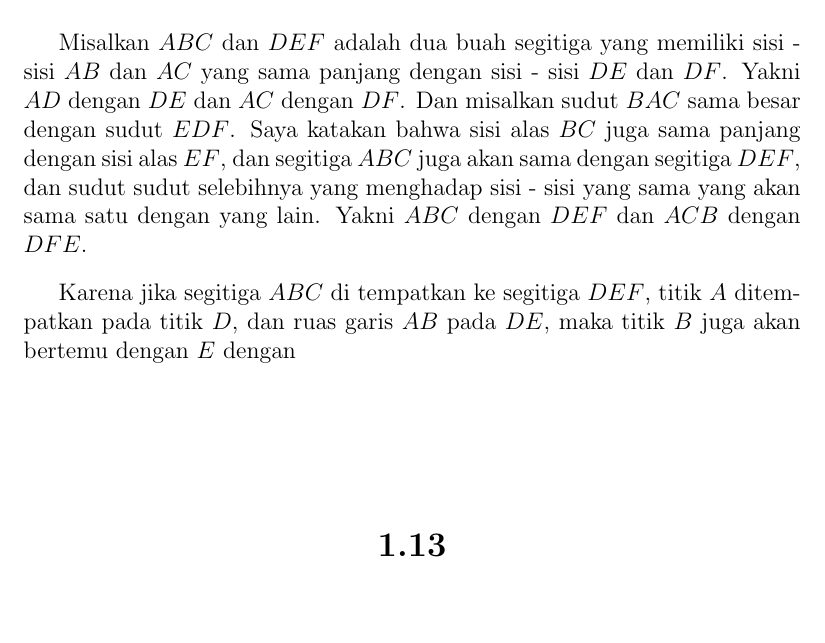
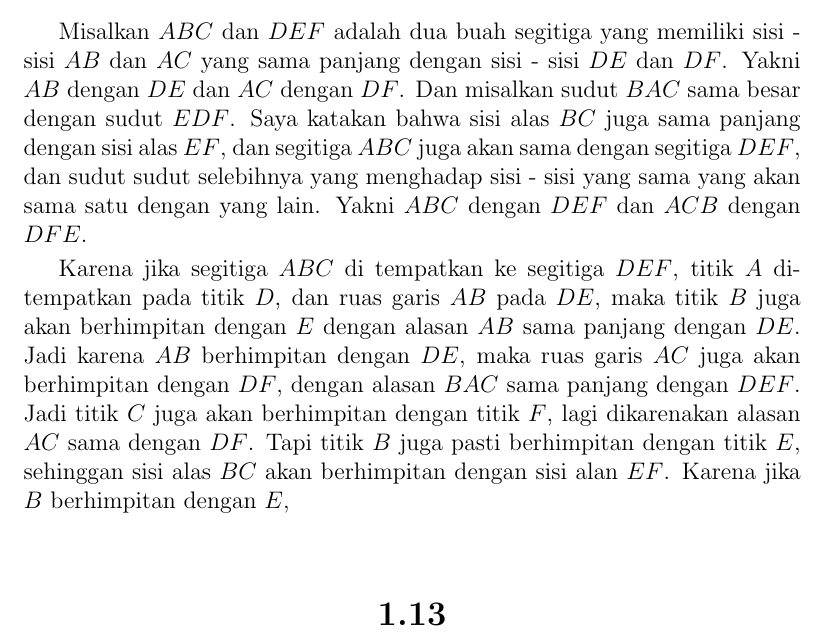
Before and after one commit to tjiptomangun/realistic_ray_tracing_doodle, a LaTeX book (notes/elements_id.tex): part of page 9 of 16, cut so that both start at the same text. Compiled offline with pdfLaTeX.

Commit message:
Elements Book 1 Prop 4

```diff
--- a/notes/elements_id.tex
+++ b/notes/elements_id.tex
@@ -271,7 +271,7 @@ kedua segitiga.
 
 Misalkan $ABC$ dan $DEF$ adalah dua buah segitiga yang memiliki
 sisi - sisi $AB$ dan $AC$ yang sama panjang dengan sisi - sisi $DE$ dan $DF$.
-Yakni $AD$ dengan $DE$  dan $AC$ dengan $DF$. Dan misalkan sudut $BAC$ sama
+Yakni $AB$ dengan $DE$  dan $AC$ dengan $DF$. Dan misalkan sudut $BAC$ sama
 besar dengan sudut $EDF$. Saya katakan bahwa sisi alas $BC$ juga sama panjang
 dengan  sisi alas $EF$, dan segitiga $ABC$ juga akan sama dengan segitiga
 $DEF$, dan sudut sudut selebihnya yang menghadap sisi - sisi yang sama yang
@@ -280,7 +280,13 @@ $DFE$.
 
 Karena jika segitiga $ABC$ di tempatkan ke segitiga $DEF$, titik $A$
 ditempatkan pada titik $D$, dan ruas garis $AB$ pada $DE$, maka
-titik $B$ juga akan bertemu dengan $E$ dengan
+titik $B$ juga akan berhimpitan dengan $E$ dengan alasan $AB$ sama panjang
+dengan $DE$. Jadi karena $AB$ berhimpitan dengan $DE$, maka ruas garis $AC$
+juga akan berhimpitan dengan $DF$, dengan alasan $BAC$ sama panjang
+dengan $DEF$. Jadi titik $C$ juga akan berhimpitan dengan titik $F$, lagi
+dikarenakan alasan $AC$ sama dengan $DF$. Tapi titik $B$ juga pasti
+berhimpitan dengan titik $E$, sehinggan sisi alas $BC$ akan berhimpitan
+dengan sisi alan $EF$. Karena jika $B$ berhimpitan dengan $E$,
 
 
 \setcounter{section}{13}
```
